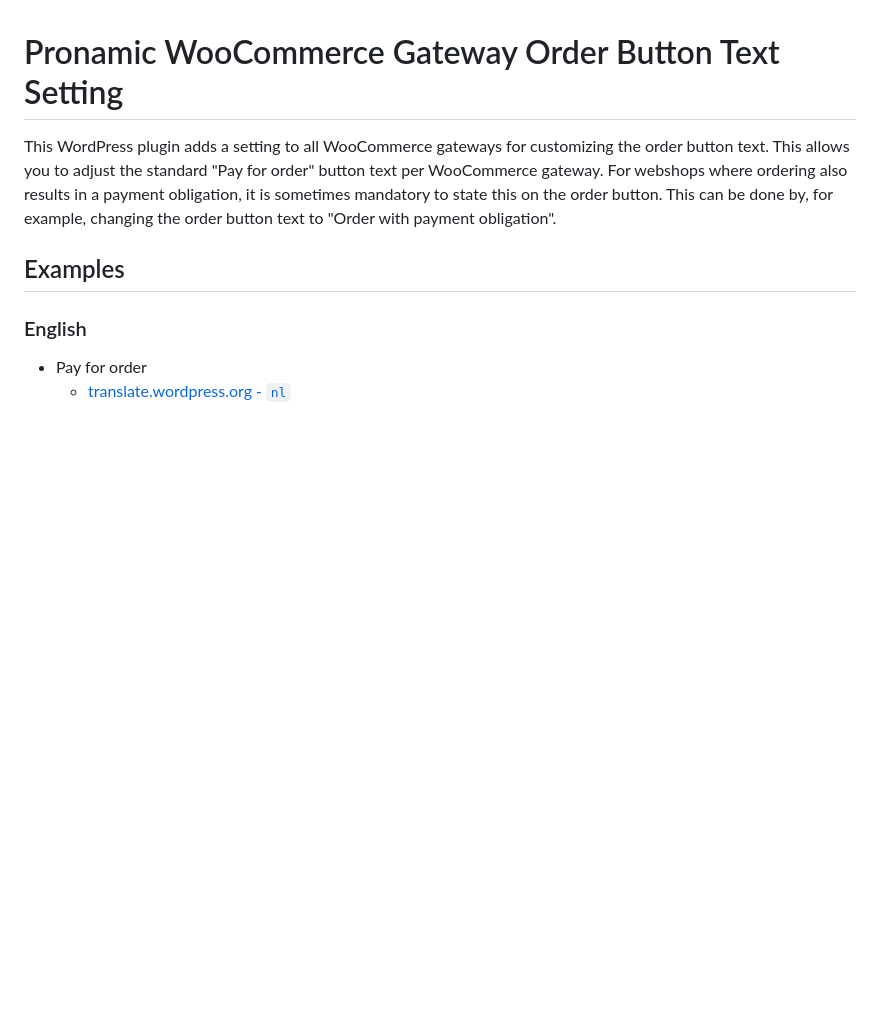
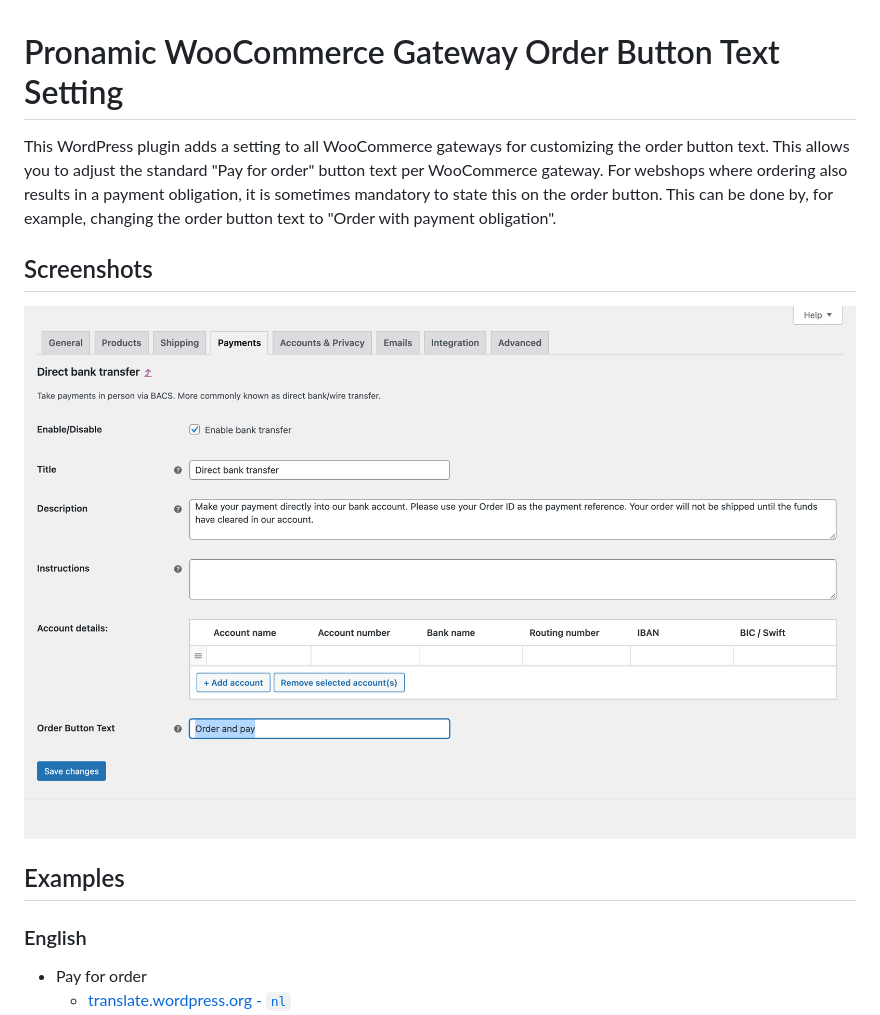
Before and after one commit to pronamic/pronamic-payment-gateways-order-button-text-for-woocommerce, a Markdown page: README.md, the part around the change. Drawn GitHub-style; pictures changed too: documentation/screenshot-wp-admin-wc-settings-payments-bacs.png (added); blank space fills up the shorter version.

Commit message:
Add screenshot.

```diff
--- a/README.md
+++ b/README.md
@@ -6,6 +6,10 @@ customizing the order button text. This allows you to adjust the standard
 ordering also results in a payment obligation, it is sometimes mandatory to
 state this on the order button. This can be done by, for example, changing the
 order button text to "Order with payment obligation".
+
+## Screenshots
+
+![Screenshot WordPress admin WooCommerce settings payments Direct bank transfer](documentation/screenshot-wp-admin-wc-settings-payments-bacs.png)
 
 ## Examples
 
```
Also changed, not shown: 1 other file.
